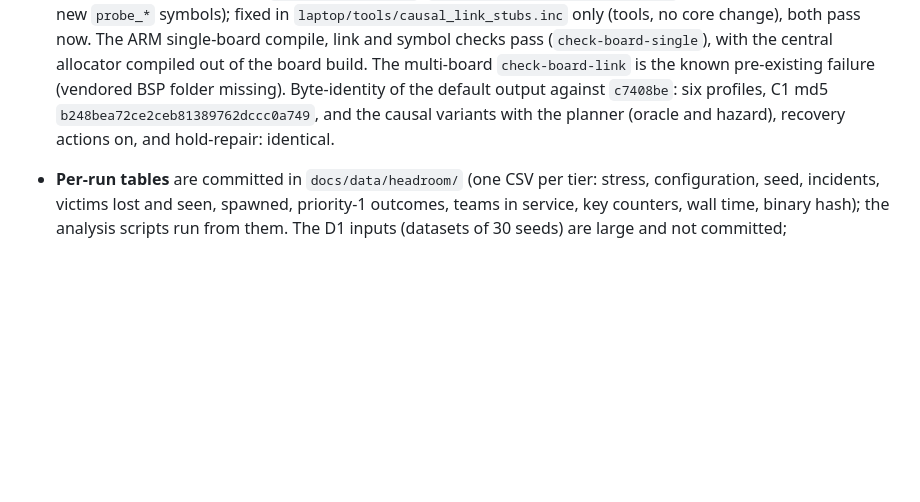
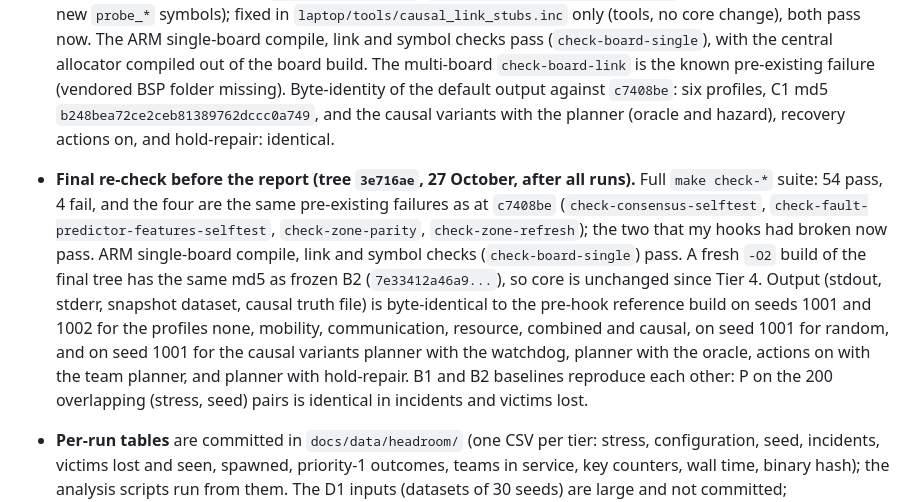
Before and after one commit to Aru-h/RescueNet, a Markdown page: docs/HEADROOM_MAP.md, the part around the change. Rendered like a GitHub page; blank space fills up the shorter version.

Commit message:
Step 5: final check results recorded in provenance (54 of 58 checks pass, the 4 failures are pre-existing; ARM single-board compile passes; byte-identity confirmed)

```diff
--- a/docs/HEADROOM_MAP.md
+++ b/docs/HEADROOM_MAP.md
@@ -129,6 +129,15 @@ loss and radius.
   the board build. The multi-board `check-board-link` is the known pre-existing failure (vendored BSP folder missing).
   Byte-identity of the default output against `c7408be`: six profiles, C1 md5 `b248bea72ce2ceb81389762dccc0a749`, and
   the causal variants with the planner (oracle and hazard), recovery actions on, and hold-repair: identical.
+* **Final re-check before the report (tree `3e716ae`, 27 October, after all runs).** Full `make check-*` suite: 54 pass, 4 fail,
+  and the four are the same pre-existing failures as at `c7408be` (`check-consensus-selftest`, `check-fault-predictor-features-selftest`,
+  `check-zone-parity`, `check-zone-refresh`); the two that my hooks had broken now pass. ARM single-board compile, link and symbol
+  checks (`check-board-single`) pass. A fresh `-O2` build of the final tree has the same md5 as frozen B2 (`7e33412a46a9...`), so
+  core is unchanged since Tier 4. Output (stdout, stderr, snapshot dataset, causal truth file) is byte-identical to the
+  pre-hook reference build on seeds 1001 and 1002 for the profiles none, mobility, communication, resource, combined and
+  causal, on seed 1001 for random, and on seed 1001 for the causal variants planner with the watchdog, planner with the
+  oracle, actions on with the team planner, and planner with hold-repair. B1 and B2 baselines reproduce each other: P on the 200
+  overlapping (stress, seed) pairs is identical in incidents and victims lost.
 * **Per-run tables** are committed in `docs/data/headroom/` (one CSV per tier: stress, configuration, seed, incidents,
   victims lost and seen, spawned, priority-1 outcomes, teams in service, key counters, wall time, binary hash); the
   analysis scripts run from them. The D1 inputs (datasets of 30 seeds) are large and not committed; `detection_delay.py`
```
